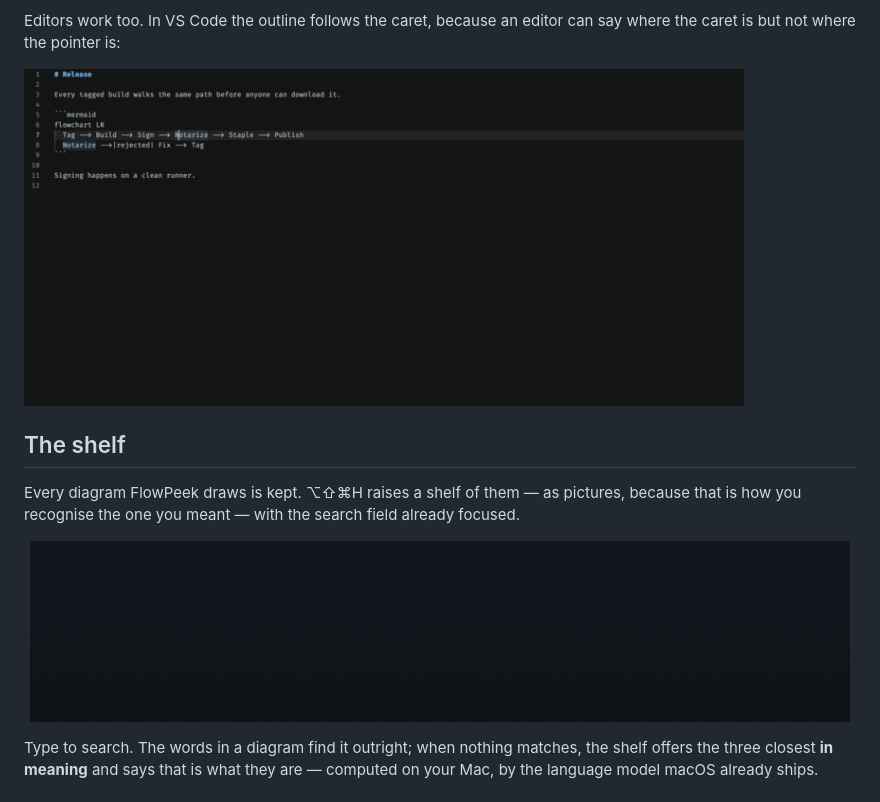
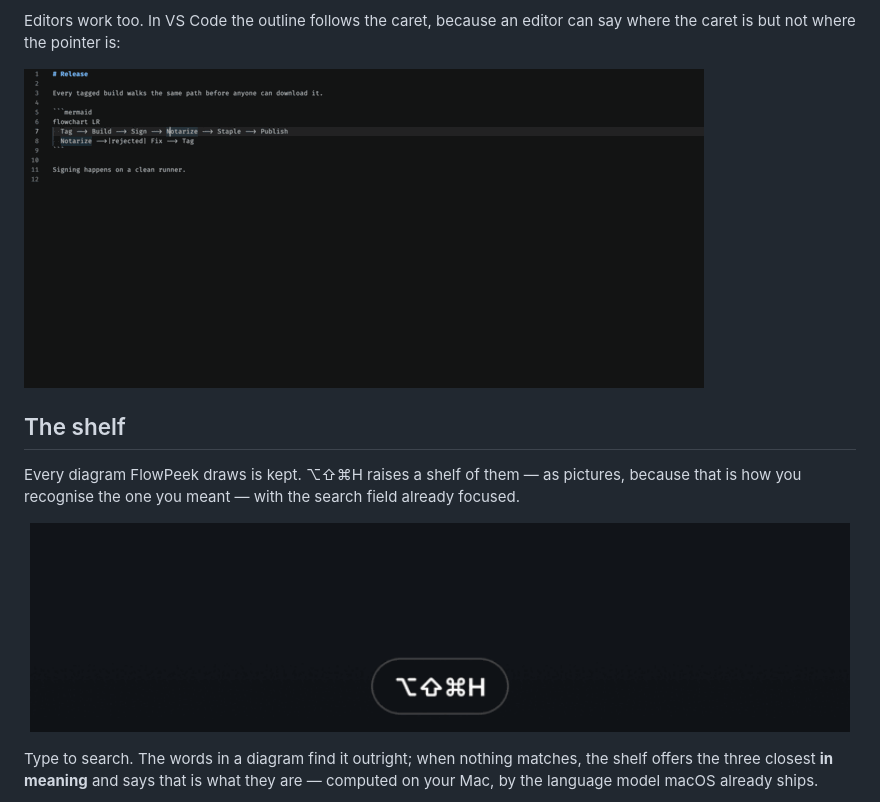
Before and after one commit to FlowPeek/flowpeek, a Markdown page: README.md, the part around one of its changes. Drawn GitHub-style; pictures changed too: docs/images/shelf.gif, docs/images/vscode.gif.

```diff
--- a/README.md
+++ b/README.md
@@ -41,7 +41,7 @@ brew install --cask flowpeek/tap/flowpeek
 
 Editors work too. In VS Code the outline follows the caret, because an editor can say where the caret is but not where the pointer is:
 
-<img src="docs/images/vscode.gif" width="720" alt="A fenced mermaid block in VS Code outlined by FlowPeek with a hint reading flowchart at the cursor, Option-Space, then drawn in the preview">
+<img src="docs/images/vscode.gif" width="680" alt="A fenced mermaid block in VS Code outlined by FlowPeek with a hint reading flowchart at the cursor, Option-Space, then drawn in the preview">
 
 ## The shelf
 
```
Also changed, not shown: other parts of README.md (+3 -3 lines), docs/images/clipboard-badge.gif, docs/images/hold-to-peek.gif, docs/images/preview.gif.
